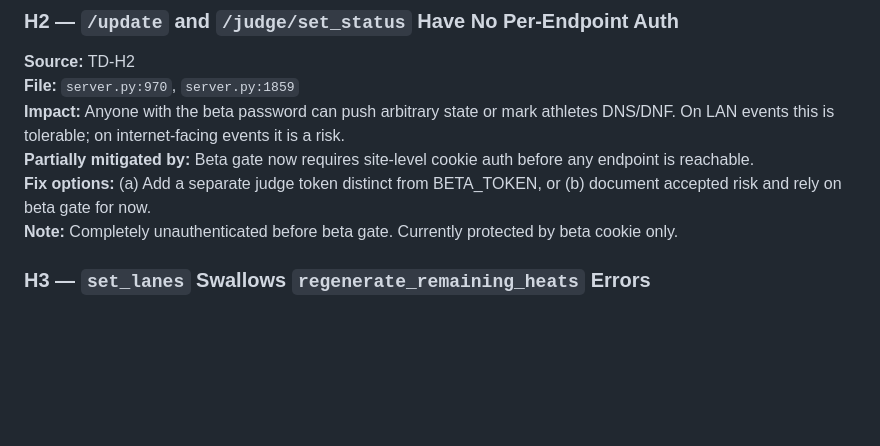
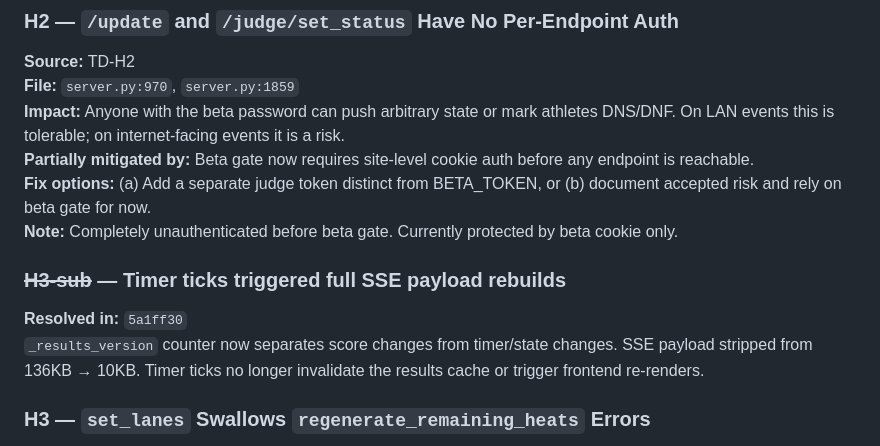
Before and after one commit to anthony89f-creator/Strongpass-live, a Markdown page: docs/known_issues.md, the part around the change. GitHub-like rendering; blank space fills up the shorter version.

Commit message:
docs(phase1-stability): record SSE fixes and deployment
Co-Authored-By: Claude Sonnet 4.6 <noreply@anthropic.com>

```diff
--- a/docs/known_issues.md
+++ b/docs/known_issues.md
@@ -28,6 +28,10 @@ None currently active. TD-C1 (Gunicorn init bypass) was resolved in Phase 1.
 **Partially mitigated by:** Beta gate now requires site-level cookie auth before any endpoint is reachable.
 **Fix options:** (a) Add a separate judge token distinct from BETA_TOKEN, or (b) document accepted risk and rely on beta gate for now.
 **Note:** Completely unauthenticated before beta gate. Currently protected by beta cookie only.
+
+### ~~H3-sub~~ — Timer ticks triggered full SSE payload rebuilds
+**Resolved in:** `5a1ff30`
+`_results_version` counter now separates score changes from timer/state changes. SSE payload stripped from 136KB → 10KB. Timer ticks no longer invalidate the results cache or trigger frontend re-renders.
 
 ### H3 — `set_lanes` Swallows `regenerate_remaining_heats` Errors
 **Source:** TD-H3, STRESS_TEST recommendations item 1
```
Also changed, not shown: docs/roadmap.md (+1 -0 lines).
